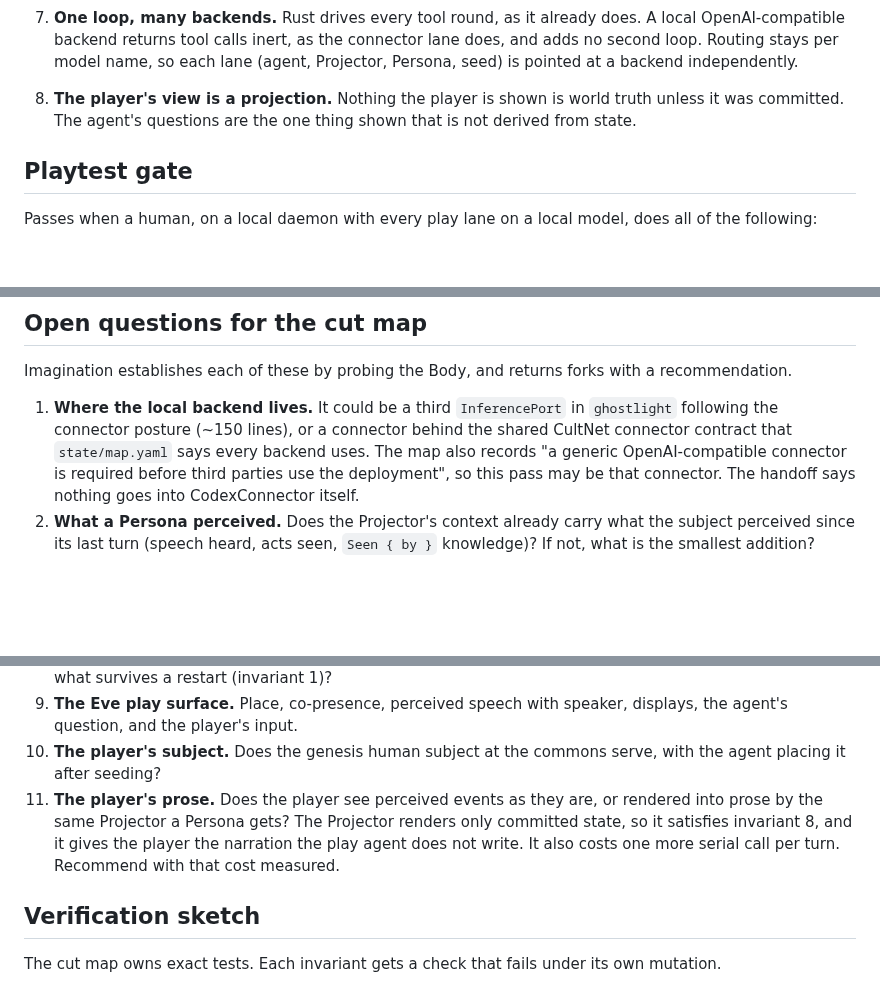
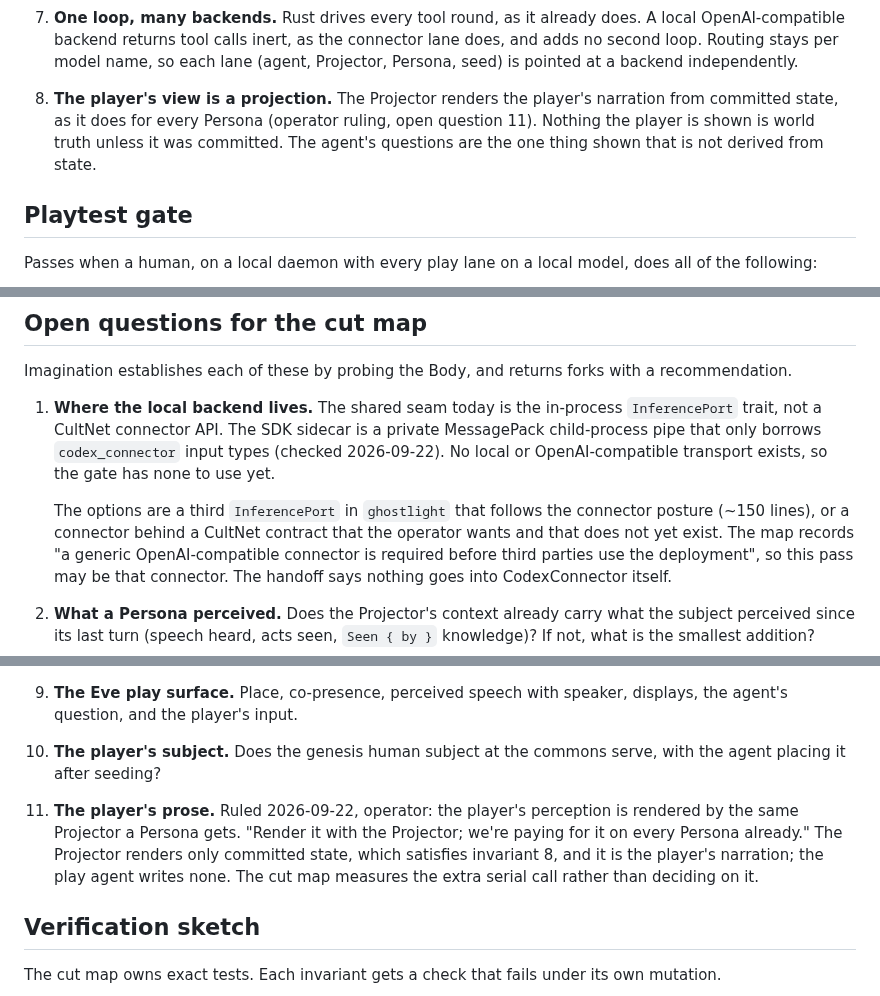
Before and after one commit to GameCult/Ghostlight, a Markdown page: docs/architecture/ghostlight-play-agent.md, 3 parts joined by grey strips. Rendered like a GitHub page; blank space fills up the shorter version.

Commit message:
Rule play agent Q11: the Projector renders the player's view
The operator ruled on 2026-09-22 that the player's perception goes through
the same Projector a Persona gets, which makes the Projector the player's
narration. The play agent writes none. The turn description and invariant 8
now say so.

Co-Authored-By: Claude Opus 5 <noreply@anthropic.com>

```diff
--- a/docs/architecture/ghostlight-play-agent.md
+++ b/docs/architecture/ghostlight-play-agent.md
@@ -120,9 +121,11 @@ Persona changes.
    connector lane does, and adds no second loop. Routing stays per model
    name, so each lane (agent, Projector, Persona, seed) is pointed at a backend
    independently.
-8. **The player's view is a projection.** Nothing the player is shown is world
-   truth unless it was committed. The agent's questions are the one thing
-   shown that is not derived from state.
+8. **The player's view is a projection.** The Projector renders the player's
+   narration from committed state, as it does for every Persona (operator
+   ruling, open question 11). Nothing the player is shown is world truth
+   unless it was committed. The agent's questions are the one thing shown
+   that is not derived from state.
 
 ## Playtest gate
 
@@ -191,13 +194,18 @@ path, it is in scope, because seeding is on the path.
 Imagination establishes each of these by probing the Body, and returns forks
 with a recommendation.
 
-1. **Where the local backend lives.** It could be a third `InferencePort` in
-   `ghostlight` following the connector posture (~150 lines), or a connector
-   behind the shared CultNet connector contract that `state/map.yaml` says
-   every backend uses. The map also records "a generic OpenAI-compatible
-   connector is required before third parties use the deployment", so this
-   pass may be that connector. The handoff says nothing goes into
-   CodexConnector itself.
+1. **Where the local backend lives.** The shared seam today is the
+   in-process `InferencePort` trait, not a CultNet connector API. The SDK
+   sidecar is a private MessagePack child-process pipe that only borrows
+   `codex_connector` input types (checked 2026-09-22). No local or
+   OpenAI-compatible transport exists, so the gate has none to use yet.
+
+   The options are a third `InferencePort` in `ghostlight` that follows the
+   connector posture (~150 lines), or a connector behind a CultNet contract
+   that the operator wants and that does not yet exist. The map records "a
+   generic OpenAI-compatible connector is required before third parties use
+   the deployment", so this pass may be that connector. The handoff says
+   nothing goes into CodexConnector itself.
 2. **What a Persona perceived.** Does the Projector's context already carry
    what the subject perceived since its last turn (speech heard, acts seen,
    `Seen { by }` knowledge)? If not, what is the smallest addition?
@@ -223,11 +231,12 @@ with a recommendation.
    displays, the agent's question, and the player's input.
 10. **The player's subject.** Does the genesis human subject at the commons
     serve, with the agent placing it after seeding?
-11. **The player's prose.** Does the player see perceived events as they are,
-    or rendered into prose by the same Projector a Persona gets? The Projector
-    renders only committed state, so it satisfies invariant 8, and it gives
-    the player the narration the play agent does not write. It also costs one
-    more serial call per turn. Recommend with that cost measured.
+11. **The player's prose.** Ruled 2026-09-22, operator: the player's
+    perception is rendered by the same Projector a Persona gets. "Render it
+    with the Projector; we're paying for it on every Persona already." The
+    Projector renders only committed state, which satisfies invariant 8, and
+    it is the player's narration; the play agent writes none. The cut map
+    measures the extra serial call rather than deciding on it.
 
 ## Verification sketch
 
```
Also changed, not shown: other parts of docs/architecture/ghostlight-play-agent.md (+4 -3 lines).
